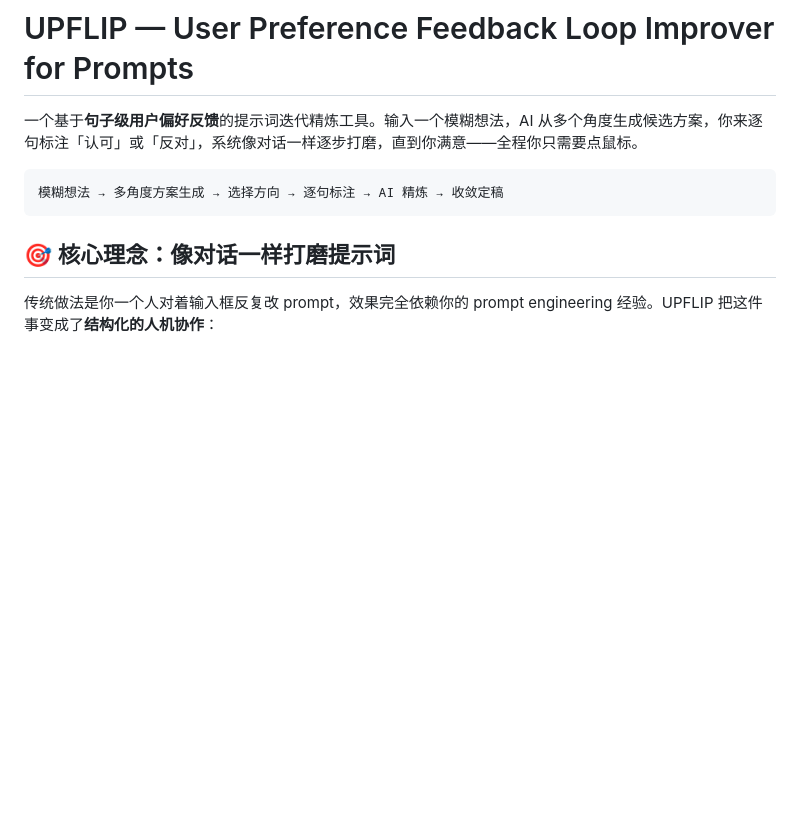
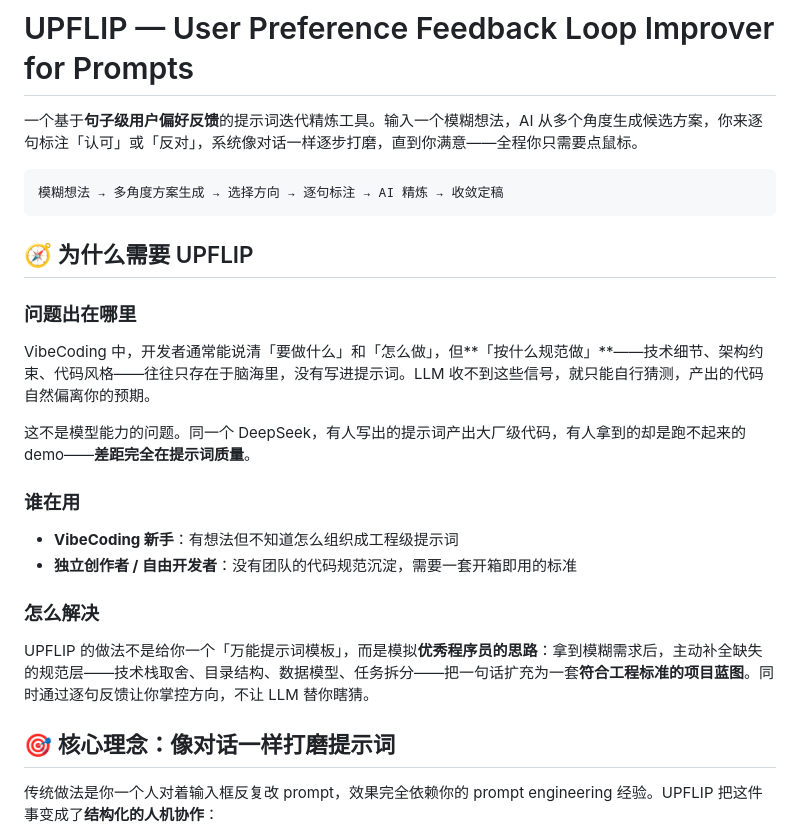
Before and after one commit to ljz330/upflip, a Markdown page: README.md, the part around the change. Rendered like a GitHub page; blank space fills up the shorter version.

Commit message:
@ README: add product positioning, pain points, and target users
Co-Authored-By: Claude <noreply@anthropic.com>
@

````diff
--- a/README.md
+++ b/README.md
@@ -5,6 +5,23 @@
 ```
 模糊想法 → 多角度方案生成 → 选择方向 → 逐句标注 → AI 精炼 → 收敛定稿
 ```
+
+## 🧭 为什么需要 UPFLIP
+
+### 问题出在哪里
+
+VibeCoding 中，开发者通常能说清「要做什么」和「怎么做」，但**「按什么规范做」**——技术细节、架构约束、代码风格——往往只存在于脑海里，没有写进提示词。LLM 收不到这些信号，就只能自行猜测，产出的代码自然偏离你的预期。
+
+这不是模型能力的问题。同一个 DeepSeek，有人写出的提示词产出大厂级代码，有人拿到的却是跑不起来的 demo——**差距完全在提示词质量**。
+
+### 谁在用
+
+- **VibeCoding 新手**：有想法但不知道怎么组织成工程级提示词
+- **独立创作者 / 自由开发者**：没有团队的代码规范沉淀，需要一套开箱即用的标准
+
+### 怎么解决
+
+UPFLIP 的做法不是给你一个「万能提示词模板」，而是模拟**优秀程序员的思路**：拿到模糊需求后，主动补全缺失的规范层——技术栈取舍、目录结构、数据模型、任务拆分——把一句话扩充为一套**符合工程标准的项目蓝图**。同时通过逐句反馈让你掌控方向，不让 LLM 替你瞎猜。
 
 ## 🎯 核心理念：像对话一样打磨提示词
 
````
